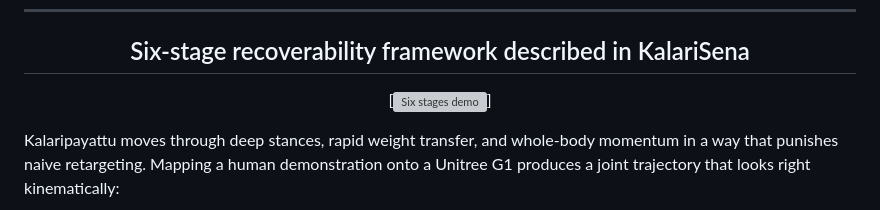
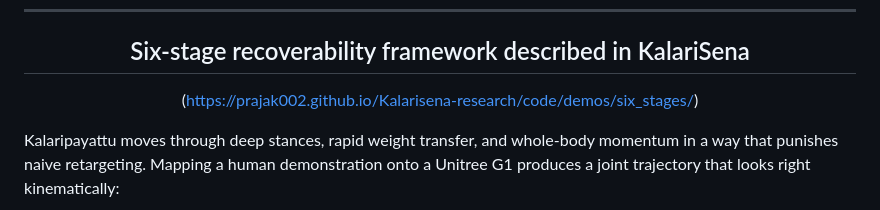
Before and after one commit to prajak002/Kalarisena-research, a Markdown page: README.md, the part around the change. Drawn GitHub-style; grey boxes are pictures that could not be loaded.

Commit message:
Fix link formatting for six stages demo image

```diff
--- a/README.md
+++ b/README.md
@@ -73,7 +73,7 @@ inline: [kalarisena-review.vercel.app](https://kalarisena-review.vercel.app/).
 
 ## Six-stage recoverability framework described in KalariSena
 
-[![Six stages demo](https://prajak002.github.io/Kalarisena-research/code/demos/six_stages/)]
+(https://prajak002.github.io/Kalarisena-research/code/demos/six_stages/)
 
 </div>
 
```
